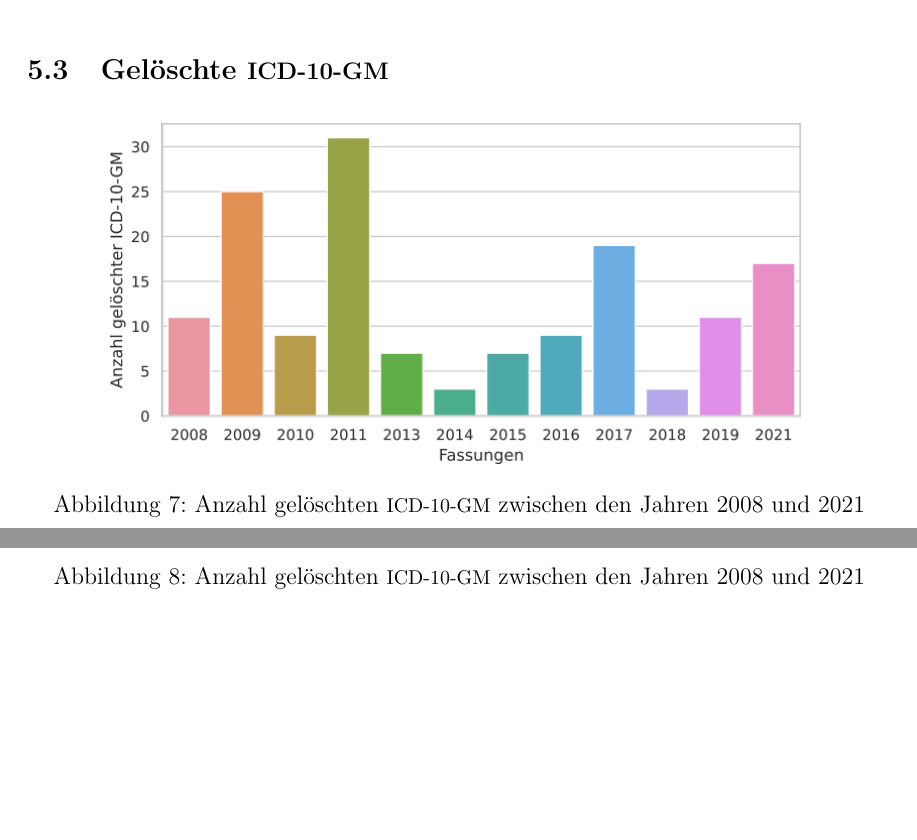
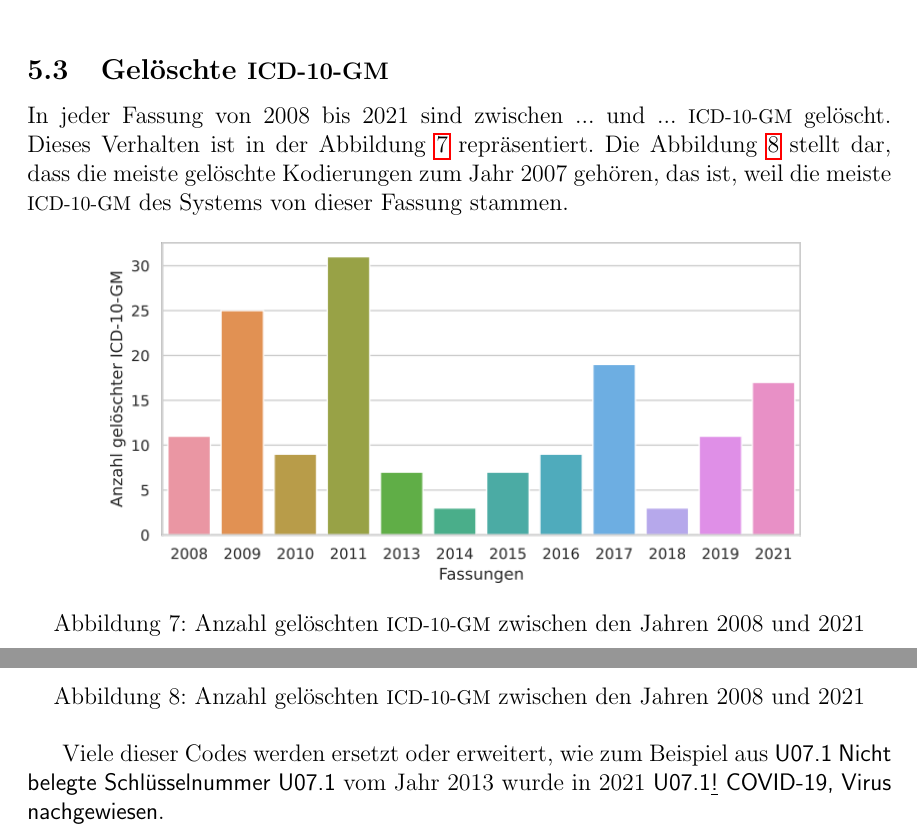
Before and after one commit to ahodelin/Projektarbeit, a LaTeX document (Projekt_AbelHodelinHernandez.tex, which reads 5data.tex): two parts of page 18 of 20, joined at a grey line, cut so that both start at the same text, the shorter picture padded with empty space. Compiled offline with pdfLaTeX.

Commit message:
Last update Mo 6. Sep 21:32:21 CEST 2021

```diff
--- a/5data.tex
+++ b/5data.tex
@@ -186,6 +186,8 @@ In Bezug auf die sehr seltene Krankheiten in Mitteleuropa sind \textsf{20} von d
 
 \subsection{Gelöschte \acs{icd10gm}}
 
+In jeder Fassung von 2008 bis 2021 sind zwischen ... und ... \ac{icd10gm} gelöscht. Dieses Verhalten ist in der Abbildung \ref{fig:newdeleteoldicdyear} repräsentiert. Die Abbildung \ref{fig:oldicdyear} stellt dar, dass die meiste gelöschte Kodierungen zum Jahr 2007 gehören, das ist, weil die meiste \ac{icd10gm} des Systems von dieser Fassung stammen.
+
 \begin{figure}[ht]
 	\centering
 	\includegraphics[height=6cm]{figures/neuVersionDelete}
@@ -200,4 +202,6 @@ In Bezug auf die sehr seltene Krankheiten in Mitteleuropa sind \textsf{20} von d
 	\label{fig:oldicdyear}
 \end{figure}
 
+Viele dieser Codes werden ersetzt oder erweitert, wie zum Beispiel aus \textsf{U07.1} \textsf{Nicht belegte Schlüsselnummer U07.1} vom Jahr 2013 wurde in 2021 \textsf{U07.1\underline{!}} \textsf{COVID-19, Virus nachgewiesen}.
+
 \newpage
```
Also changed, not shown: Projekt_AbelHodelinHernandez.pdf.
